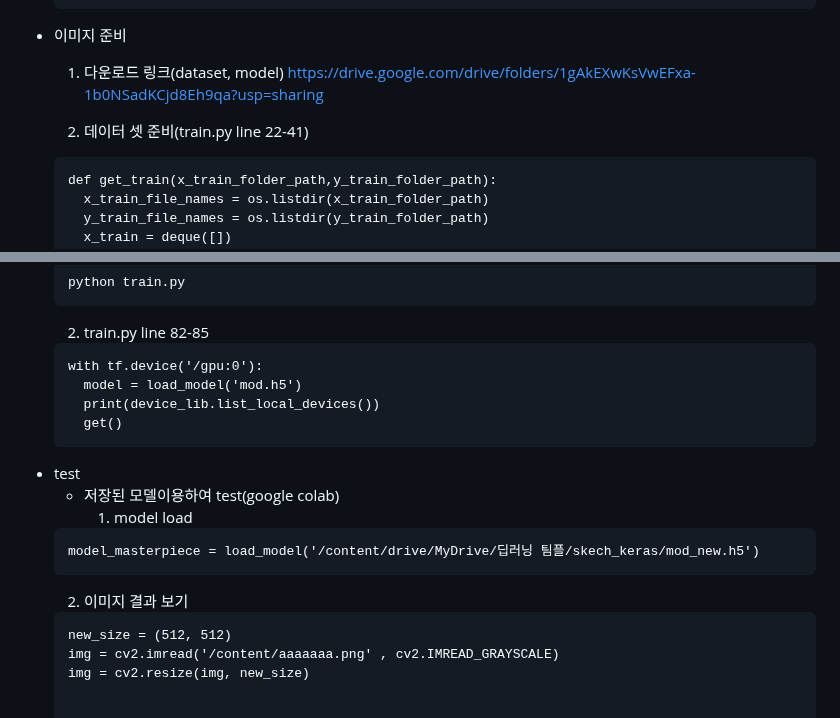
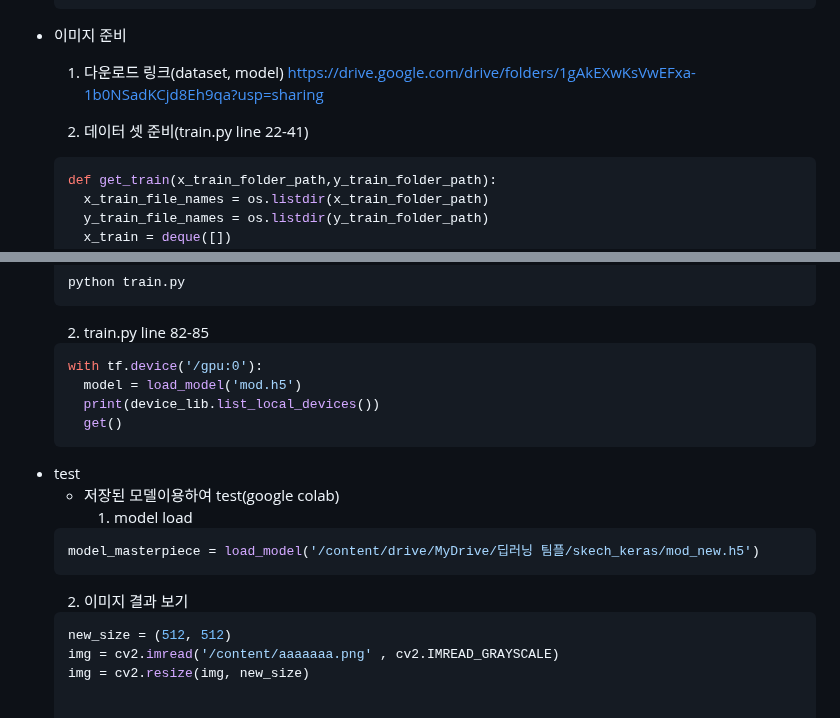
Before and after one commit to cku7808/My_Own_Coloring_Book, a Markdown page: README.md, 2 parts joined by grey strips. Drawn GitHub-style.

````diff
--- a/README.md
+++ b/README.md
@@ -184,7 +184,7 @@ AI를 활용한 컬러링북 제작 도안 프로젝트를 기획하였습니다
      https://drive.google.com/drive/folders/1gAkEXwKsVwEFxa-1b0NSadKCjd8Eh9qa?usp=sharing
 
   2. 데이터 셋 준비(train.py line 22-41)
-  ```
+  ```python
   def get_train(x_train_folder_path,y_train_folder_path):
     x_train_file_names = os.listdir(x_train_folder_path)
     y_train_file_names = os.listdir(y_train_folder_path)
@@ -211,7 +211,7 @@ AI를 활용한 컬러링북 제작 도안 프로젝트를 기획하였습니다
   python train.py
   ```
   2. train.py line 82-85
-  ```
+  ```python
   with tf.device('/gpu:0'):
     model = load_model('mod.h5')
     print(device_lib.list_local_devices())
@@ -220,11 +220,11 @@ AI를 활용한 컬러링북 제작 도안 프로젝트를 기획하였습니다
 - test
   - 저장된 모델이용하여 test(google colab)
     1. model load
-  ```
+  ```python
   model_masterpiece = load_model('/content/drive/MyDrive/딥러닝 팀플/skech_keras/mod_new.h5')
   ```
     2. 이미지 결과 보기
-  ```
+  ```python
   new_size = (512, 512)
   img = cv2.imread('/content/aaaaaaa.png' , cv2.IMREAD_GRAYSCALE)
   img = cv2.resize(img, new_size)
````
